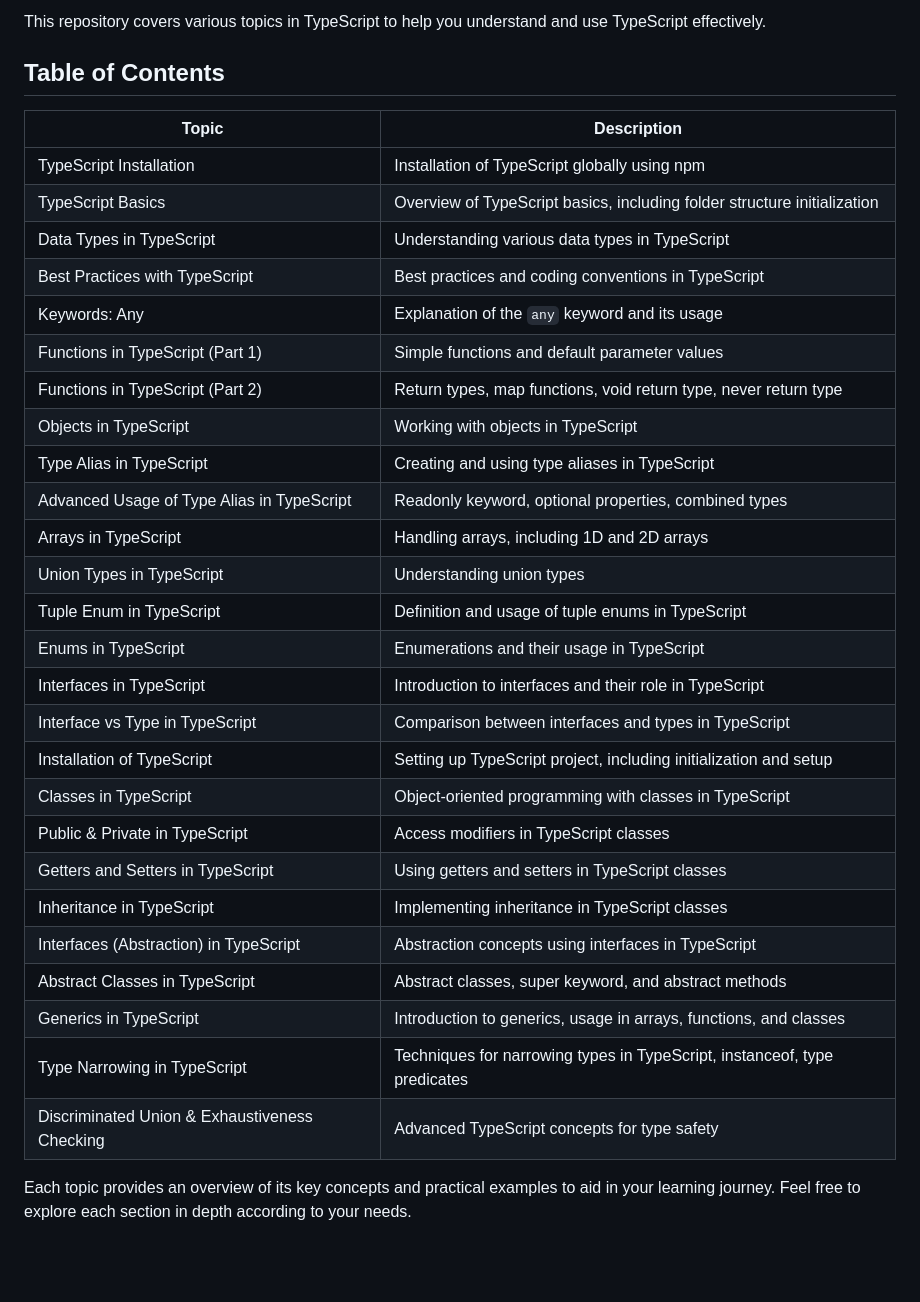
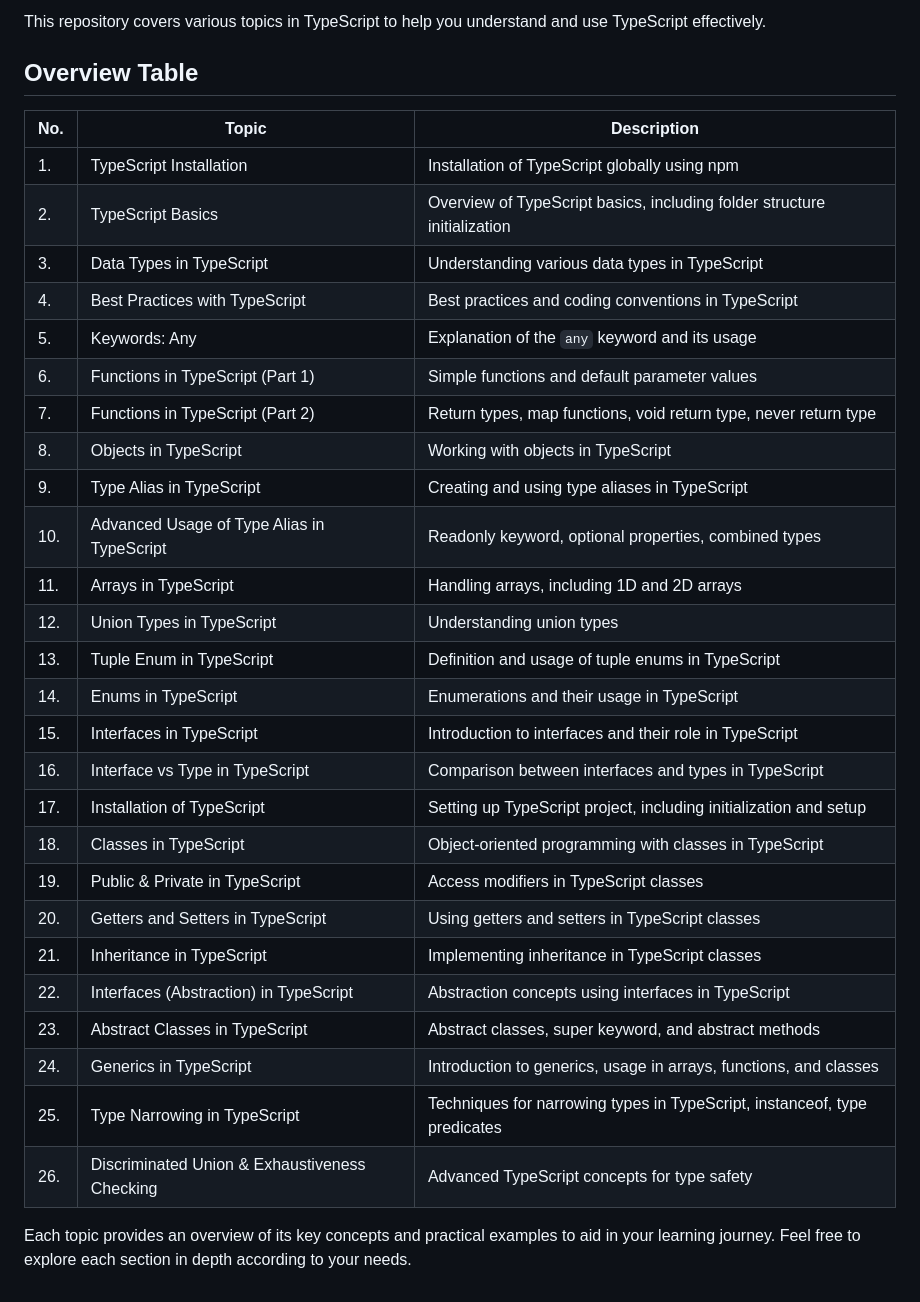
Before and after one commit to BCAPATHSHALA/TYPESCRIPT-PRACTICE-NOTES-WITH-HITESH-SIR, a Markdown page: README.MD, the part around the change printed below. Rendered like a GitHub page; blank space fills up the shorter version.

Commit message:
TS NOTES

```diff
--- a/README.MD
+++ b/README.MD
@@ -2,35 +7,35 @@
 
 This repository covers various topics in TypeScript to help you understand and use TypeScript effectively.
 
-## Table of Contents
+## Overview Table
 
-| Topic                                         | Description                                                               |
-| --------------------------------------------- | ------------------------------------------------------------------------- |
-| TypeScript Installation                       | Installation of TypeScript globally using npm                             |
-| TypeScript Basics                             | Overview of TypeScript basics, including folder structure initialization  |
-| Data Types in TypeScript                      | Understanding various data types in TypeScript                            |
-| Best Practices with TypeScript                | Best practices and coding conventions in TypeScript                       |
-| Keywords: Any                                 | Explanation of the `any` keyword and its usage                            |
-| Functions in TypeScript (Part 1)              | Simple functions and default parameter values                             |
-| Functions in TypeScript (Part 2)              | Return types, map functions, void return type, never return type          |
-| Objects in TypeScript                         | Working with objects in TypeScript                                        |
-| Type Alias in TypeScript                      | Creating and using type aliases in TypeScript                             |
-| Advanced Usage of Type Alias in TypeScript    | Readonly keyword, optional properties, combined types                     |
-| Arrays in TypeScript                          | Handling arrays, including 1D and 2D arrays                               |
-| Union Types in TypeScript                     | Understanding union types                                                 |
-| Tuple Enum in TypeScript                      | Definition and usage of tuple enums in TypeScript                         |
-| Enums in TypeScript                           | Enumerations and their usage in TypeScript                                |
-| Interfaces in TypeScript                      | Introduction to interfaces and their role in TypeScript                   |
-| Interface vs Type in TypeScript               | Comparison between interfaces and types in TypeScript                     |
-| Installation of TypeScript                    | Setting up TypeScript project, including initialization and setup         |
-| Classes in TypeScript                         | Object-oriented programming with classes in TypeScript                    |
-| Public & Private in TypeScript                | Access modifiers in TypeScript classes                                    |
-| Getters and Setters in TypeScript             | Using getters and setters in TypeScript classes                           |
-| Inheritance in TypeScript                     | Implementing inheritance in TypeScript classes                            |
-| Interfaces (Abstraction) in TypeScript        | Abstraction concepts using interfaces in TypeScript                       |
-| Abstract Classes in TypeScript                | Abstract classes, super keyword, and abstract methods                     |
-| Generics in TypeScript                        | Introduction to generics, usage in arrays, functions, and classes         |
-| Type Narrowing in TypeScript                  | Techniques for narrowing types in TypeScript, instanceof, type predicates |
-| Discriminated Union & Exhaustiveness Checking | Advanced TypeScript concepts for type safety                              |
+| No. | Topic                                          | Description                                                                 |
+|-----|------------------------------------------------|-----------------------------------------------------------------------------|
+| 1.  | TypeScript Installation                        | Installation of TypeScript globally using npm                                |
+| 2.  | TypeScript Basics                              | Overview of TypeScript basics, including folder structure initialization    |
+| 3.  | Data Types in TypeScript                       | Understanding various data types in TypeScript                              |
+| 4.  | Best Practices with TypeScript                  | Best practices and coding conventions in TypeScript                         |
+| 5.  | Keywords: Any                                  | Explanation of the `any` keyword and its usage                              |
+| 6.  | Functions in TypeScript (Part 1)               | Simple functions and default parameter values                               |
+| 7.  | Functions in TypeScript (Part 2)               | Return types, map functions, void return type, never return type            |
+| 8.  | Objects in TypeScript                          | Working with objects in TypeScript                                          |
+| 9.  | Type Alias in TypeScript                       | Creating and using type aliases in TypeScript                               |
+| 10. | Advanced Usage of Type Alias in TypeScript     | Readonly keyword, optional properties, combined types                       |
+| 11. | Arrays in TypeScript                           | Handling arrays, including 1D and 2D arrays                                 |
+| 12. | Union Types in TypeScript                      | Understanding union types                                                   |
+| 13. | Tuple Enum in TypeScript                       | Definition and usage of tuple enums in TypeScript                           |
+| 14. | Enums in TypeScript                            | Enumerations and their usage in TypeScript                                  |
+| 15. | Interfaces in TypeScript                       | Introduction to interfaces and their role in TypeScript                     |
+| 16. | Interface vs Type in TypeScript                | Comparison between interfaces and types in TypeScript                       |
+| 17. | Installation of TypeScript                     | Setting up TypeScript project, including initialization and setup           |
+| 18. | Classes in TypeScript                          | Object-oriented programming with classes in TypeScript                      |
+| 19. | Public & Private in TypeScript                 | Access modifiers in TypeScript classes                                      |
+| 20. | Getters and Setters in TypeScript              | Using getters and setters in TypeScript classes                            |
+| 21. | Inheritance in TypeScript                     | Implementing inheritance in TypeScript classes                             |
+| 22. | Interfaces (Abstraction) in TypeScript         | Abstraction concepts using interfaces in TypeScript                        |
+| 23. | Abstract Classes in TypeScript                 | Abstract classes, super keyword, and abstract methods                       |
+| 24. | Generics in TypeScript                         | Introduction to generics, usage in arrays, functions, and classes           |
+| 25. | Type Narrowing in TypeScript                   | Techniques for narrowing types in TypeScript, instanceof, type predicates   |
+| 26. | Discriminated Union & Exhaustiveness Checking  | Advanced TypeScript concepts for type safety                                |
 
 Each topic provides an overview of its key concepts and practical examples to aid in your learning journey. Feel free to explore each section in depth according to your needs.
```
Also changed, not shown: other parts of README.MD (+5 -0 lines).
